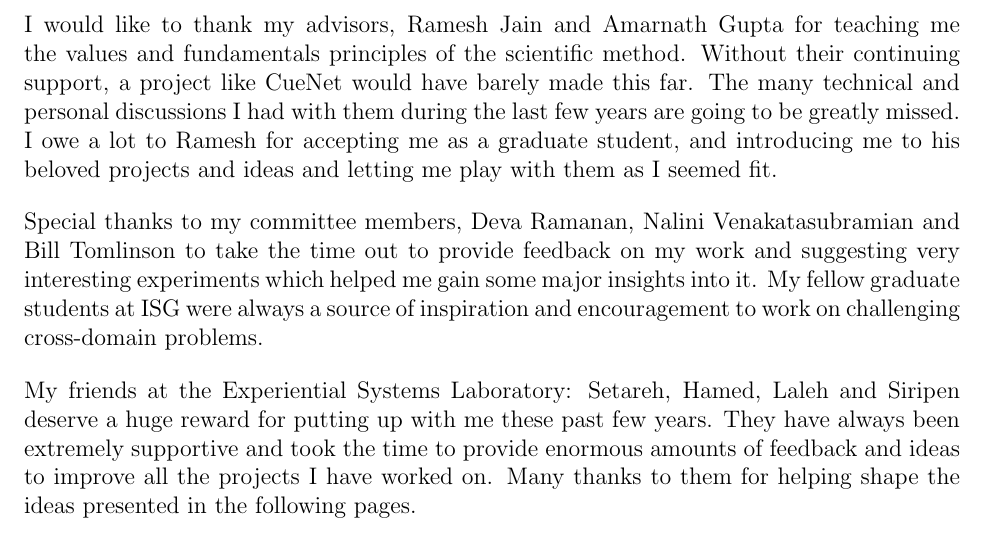
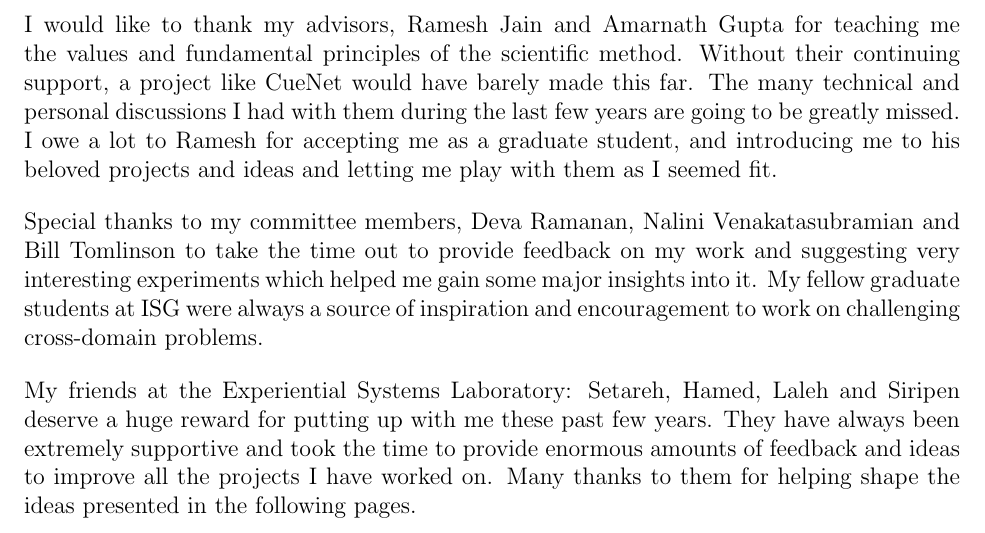
Before and after one commit to dbkeator/dissertation, a LaTeX thesis (thesis.tex, which reads preliminaries.tex): part of page 11 of 159, cut so that both start at the same text. Compiled offline with pdfLaTeX.

Commit message:
ack typos

```diff
--- a/preliminaries.tex
+++ b/preliminaries.tex
@@ -57,7 +57,7 @@
 \acknowledgments
 {
 
-I would like to thank my advisors, Ramesh Jain and Amarnath Gupta for teaching me the values and fundamentals principles of the scientific method. Without their continuing support, a project like CueNet would have barely made this far. The many technical and personal discussions I had with them during the last few years are going to be greatly missed. I owe a lot to Ramesh for accepting me as a graduate student, and introducing me to his beloved projects and ideas and letting me play with them as I seemed fit.
+I would like to thank my advisors, Ramesh Jain and Amarnath Gupta for teaching me the values and fundamental principles of the scientific method. Without their continuing support, a project like CueNet would have barely made this far. The many technical and personal discussions I had with them during the last few years are going to be greatly missed. I owe a lot to Ramesh for accepting me as a graduate student, and introducing me to his beloved projects and ideas and letting me play with them as I seemed fit.
 
 Special thanks to my committee members, Deva Ramanan, Nalini Venakatasubramian and Bill Tomlinson to take the time out to provide feedback on my work and suggesting very interesting experiments which helped me gain some major insights into it. My fellow graduate students at ISG were always a source of inspiration and encouragement to work on challenging cross-domain problems.
 
```
